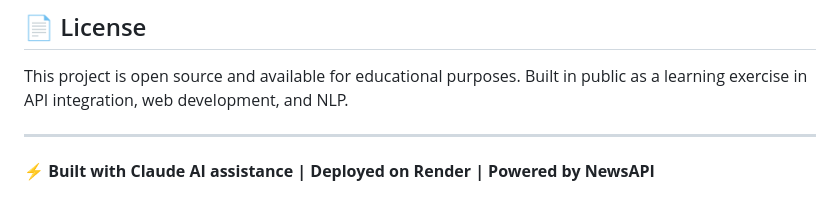
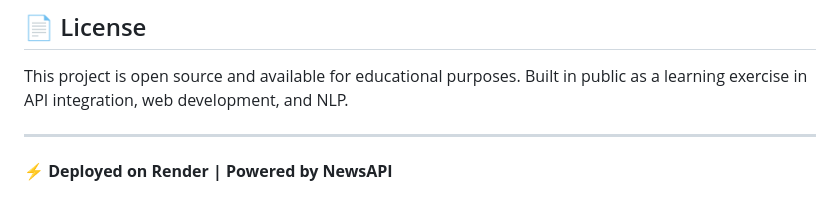
Before and after one commit to tristan333/news-aggregator, a Markdown page: README.md, the part around the change. GitHub-like rendering.

Commit message:
Update README to remove Claude AI reference

```diff
--- a/README.md
+++ b/README.md
@@ -177,4 +177,4 @@ This project is open source and available for educational purposes. Built in pub
 
 ---
 
-**⚡ Built with Claude AI assistance | Deployed on Render | Powered by NewsAPI**
+**⚡ Deployed on Render | Powered by NewsAPI**
```
